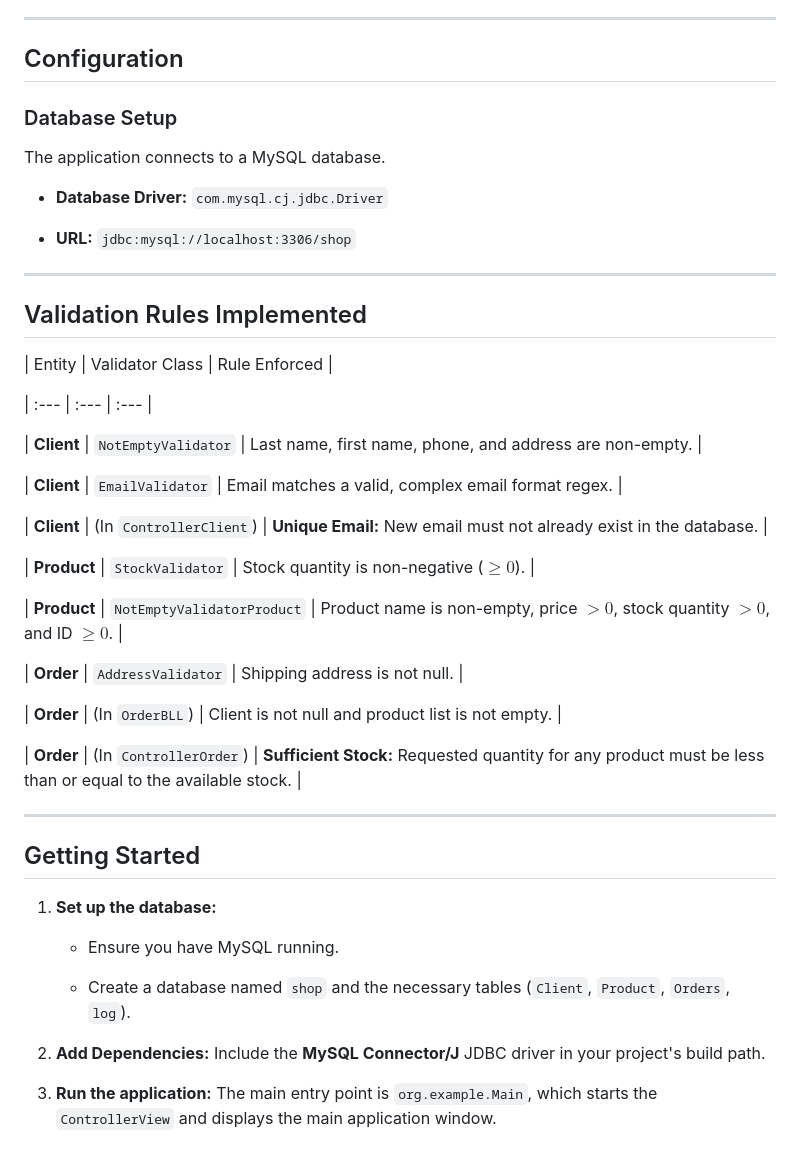
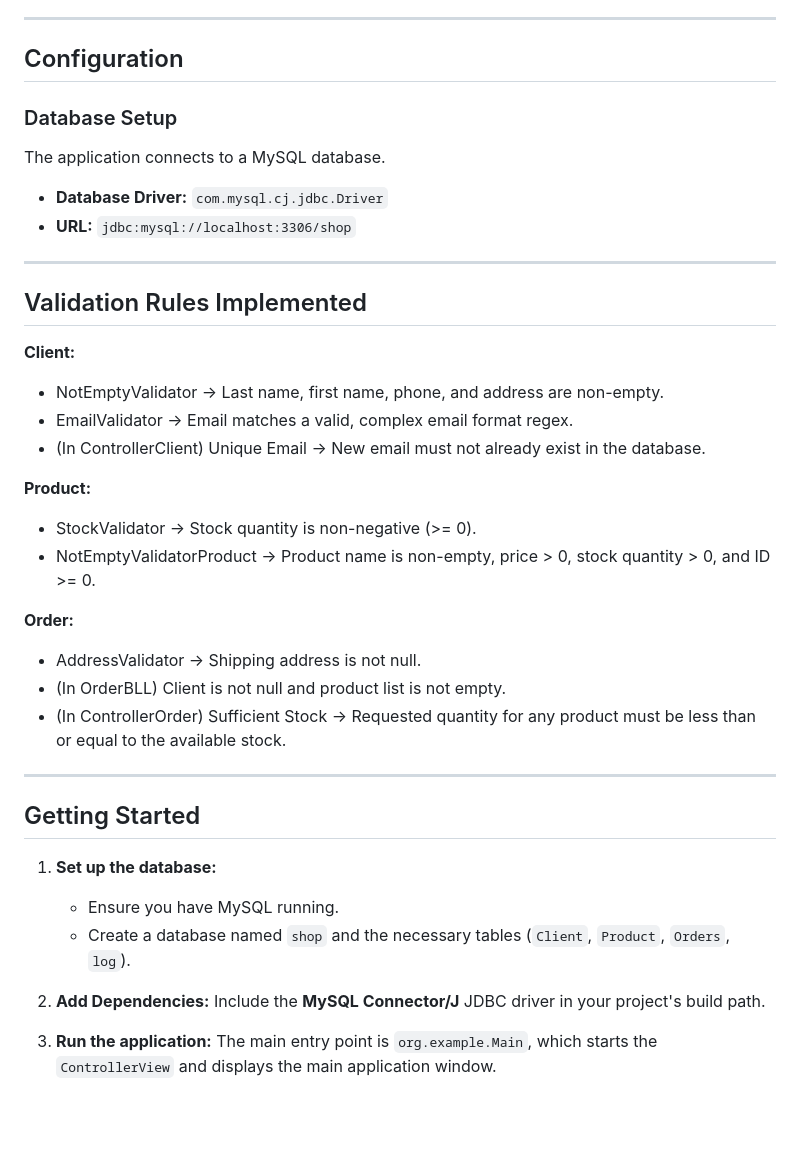
Before and after one commit to alexanca953/Inventory-Management-System, a Markdown page: README.md, the part around the change printed below. Rendered like a GitHub page; blank space fills up the shorter version.

Commit message:
Fix formatting

```diff
--- a/README.md
+++ b/README.md
@@ -80,70 +38,41 @@ The project follows the standard layered architecture:
 
 ---
 
-
-
-##  Configuration
-
-
+## Configuration
 
 ### Database Setup
 
-
-
 The application connects to a MySQL database.
 
-
-
 * **Database Driver:** `com.mysql.cj.jdbc.Driver`
-
 * **URL:** `jdbc:mysql://localhost:3306/shop`
 
 ---
 
+## Validation Rules Implemented
 
+**Client:**
+- NotEmptyValidator → Last name, first name, phone, and address are non-empty.
+- EmailValidator → Email matches a valid, complex email format regex.
+- (In ControllerClient) Unique Email → New email must not already exist in the database.
 
-##  Validation Rules Implemented
+**Product:**
+- StockValidator → Stock quantity is non-negative (>= 0).
+- NotEmptyValidatorProduct → Product name is non-empty, price > 0, stock quantity > 0, and ID >= 0.
 
-
-
-| Entity | Validator Class | Rule Enforced |
-
-| :--- | :--- | :--- |
-
-| **Client** | `NotEmptyValidator` | Last name, first name, phone, and address are non-empty. |
-
-| **Client** | `EmailValidator` | Email matches a valid, complex email format regex. |
-
-| **Client** | (In `ControllerClient`) | **Unique Email:** New email must not already exist in the database. |
-
-| **Product** | `StockValidator` | Stock quantity is non-negative ($\ge 0$). |
-
-| **Product** | `NotEmptyValidatorProduct` | Product name is non-empty, price $> 0$, stock quantity $> 0$, and ID $\ge 0$. |
-
-| **Order** | `AddressValidator` | Shipping address is not null. |
-
-| **Order** | (In `OrderBLL`) | Client is not null and product list is not empty. |
-
-| **Order** | (In `ControllerOrder`) | **Sufficient Stock:** Requested quantity for any product must be less than or equal to the available stock. |
-
-
+**Order:**
+- AddressValidator → Shipping address is not null.
+- (In OrderBLL) Client is not null and product list is not empty.
+- (In ControllerOrder) Sufficient Stock → Requested quantity for any product must be less than or equal to the available stock.
 
 ---
 
+## Getting Started
 
-
-##  Getting Started
-
-1.  **Set up the database:**
-
+1. **Set up the database:**
     * Ensure you have MySQL running.
-
     * Create a database named `shop` and the necessary tables (`Client`, `Product`, `Orders`, `log`).
 
+2. **Add Dependencies:** Include the **MySQL Connector/J** JDBC driver in your project's build path.
 
-
-2.  **Add Dependencies:** Include the **MySQL Connector/J** JDBC driver in your project's build path.
-
-
-
-3.  **Run the application:** The main entry point is `org.example.Main`, which starts the `ControllerView` and displays the main application window.
+3. **Run the application:** The main entry point is `org.example.Main`, which starts the `ControllerView` and displays the main application window.
```
Also changed, not shown: other parts of README.md (+11 -53 lines).
